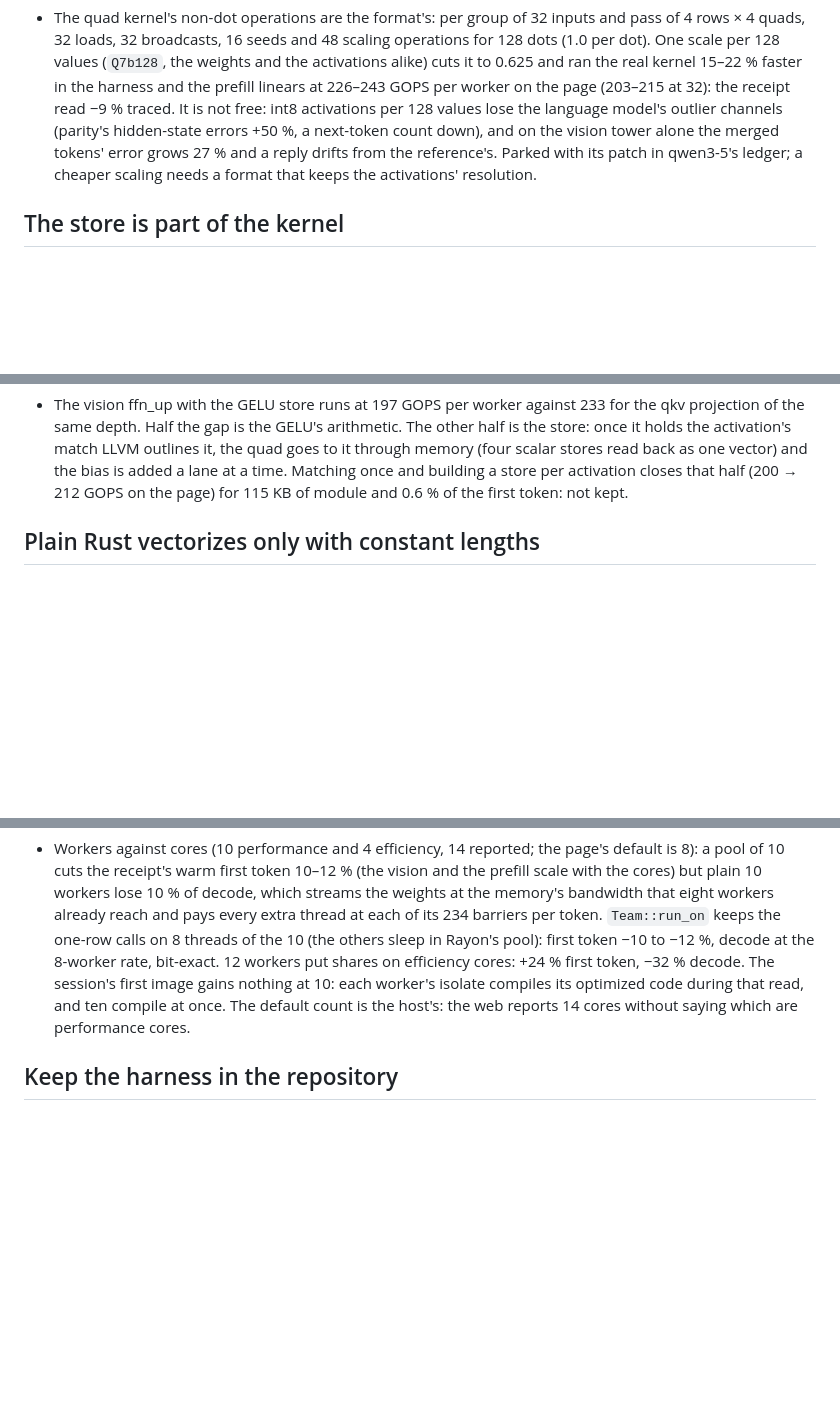
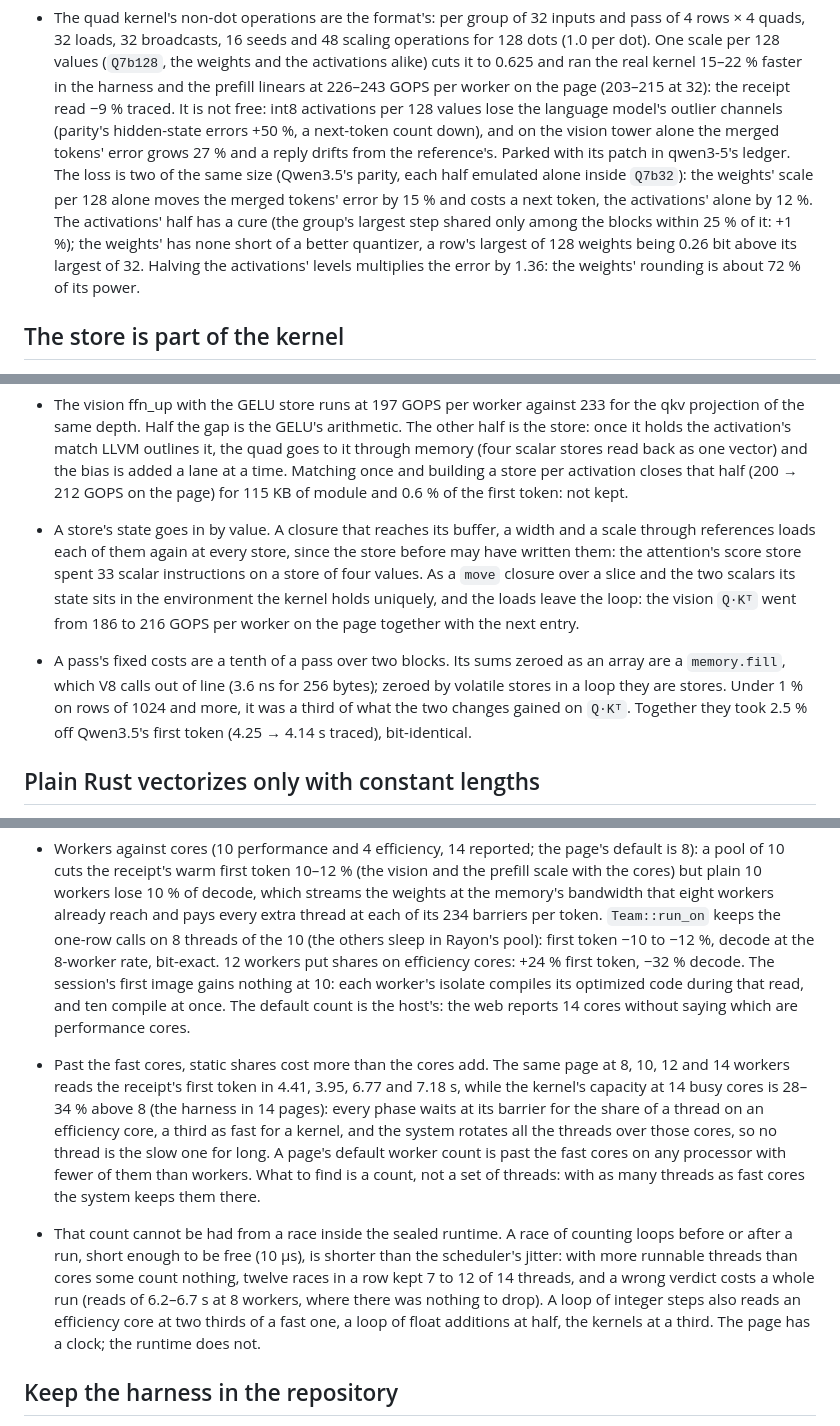
Before and after one commit to fusor-rs/fusor-ai, a Markdown page: knowledge.md, 3 parts joined by grey strips. GitHub-like rendering; blank space fills up the shorter version.

Commit message:
Record what the pages taught about stores' state, a pass's fill, constants in loops and workers past the fast cores

```diff
--- a/knowledge.md
+++ b/knowledge.md
@@ -66,8 +66,13 @@ paddle-ocr-wasm's optimization ledger.
   −9 % traced. It is not free: int8 activations per 128 values lose the language model's
   outlier channels (parity's hidden-state errors +50 %, a next-token count down), and on
   the vision tower alone the merged tokens' error grows 27 % and a reply drifts from the
-  reference's. Parked with its patch in qwen3-5's ledger; a cheaper scaling needs a format
-  that keeps the activations' resolution.
+  reference's. Parked with its patch in qwen3-5's ledger. The loss is two of the same size
+  (Qwen3.5's parity, each half emulated alone inside `Q7b32`): the weights' scale per 128
+  alone moves the merged tokens' error by 15 % and costs a next token, the activations' alone
+  by 12 %. The activations' half has a cure (the group's largest step shared only among the
+  blocks within 25 % of it: +1 %); the weights' has none short of a better quantizer, a row's
+  largest of 128 weights being 0.26 bit above its largest of 32. Halving the activations'
+  levels multiplies the error by 1.36: the weights' rounding is about 72 % of its power.
 
 ## The store is part of the kernel
 
@@ -87,6 +92,18 @@ paddle-ocr-wasm's optimization ledger.
   memory (four scalar stores read back as one vector) and the bias is added a lane at a
   time. Matching once and building a store per activation closes that half (200 → 212 GOPS
   on the page) for 115 KB of module and 0.6 % of the first token: not kept.
+
+- A store's state goes in by value. A closure that reaches its buffer, a width and a scale
+  through references loads each of them again at every store, since the store before may
+  have written them: the attention's score store spent 33 scalar instructions on a store of
+  four values. As a `move` closure over a slice and the two scalars its state sits in the
+  environment the kernel holds uniquely, and the loads leave the loop: the vision `Q·Kᵀ` went
+  from 186 to 216 GOPS per worker on the page together with the next entry.
+- A pass's fixed costs are a tenth of a pass over two blocks. Its sums zeroed as an array are
+  a `memory.fill`, which V8 calls out of line (3.6 ns for 256 bytes); zeroed by volatile
+  stores in a loop they are stores. Under 1 % on rows of 1024 and more, it was a third of
+  what the two changes gained on `Q·Kᵀ`. Together they took 2.5 % off Qwen3.5's first token
+  (4.25 → 4.14 s traced), bit-identical.
 
 ## Plain Rust vectorizes only with constant lengths
 
@@ -255,6 +278,22 @@ paddle-ocr-wasm's optimization ledger.
   −32 % decode. The session's first image gains nothing at 10: each worker's isolate
   compiles its optimized code during that read, and ten compile at once. The default count
   is the host's: the web reports 14 cores without saying which are performance cores.
+- Past the fast cores, static shares cost more than the cores add. The same page at 8, 10,
+  12 and 14 workers reads the receipt's first token in 4.41, 3.95, 6.77 and 7.18 s, while
+  the kernel's capacity at 14 busy cores is 28–34 % above 8 (the harness in 14 pages): every
+  phase waits at its barrier for the share of a thread on an efficiency core, a third as
+  fast for a kernel, and the system rotates all the threads over those cores, so no thread
+  is the slow one for long. A page's default worker count is past the fast cores on any
+  processor with fewer of them than workers. What to find is a count, not a set of threads:
+  with as many threads as fast cores the system keeps them there.
+- That count cannot be had from a race inside the sealed runtime. A race of counting loops
+  before or after a run, short enough to be free (10 µs), is shorter than the scheduler's
+  jitter: with more runnable threads than cores some count nothing, twelve races in a row
+  kept 7 to 12 of 14 threads, and a wrong verdict costs a whole run (reads of 6.2–6.7 s at
+  8 workers, where there was nothing to drop). A loop of integer steps also reads an
+  efficiency core at two thirds of a fast one, a loop of float additions at half, the
+  kernels at a third. The page has a clock; the runtime does not.
+
 ## Keep the harness in the repository
 
 - A page that replays `kernels::matmul` and `ops::attend` with the page's exact store
```
Also changed, not shown: other parts of knowledge.md (+6 -0 lines).
